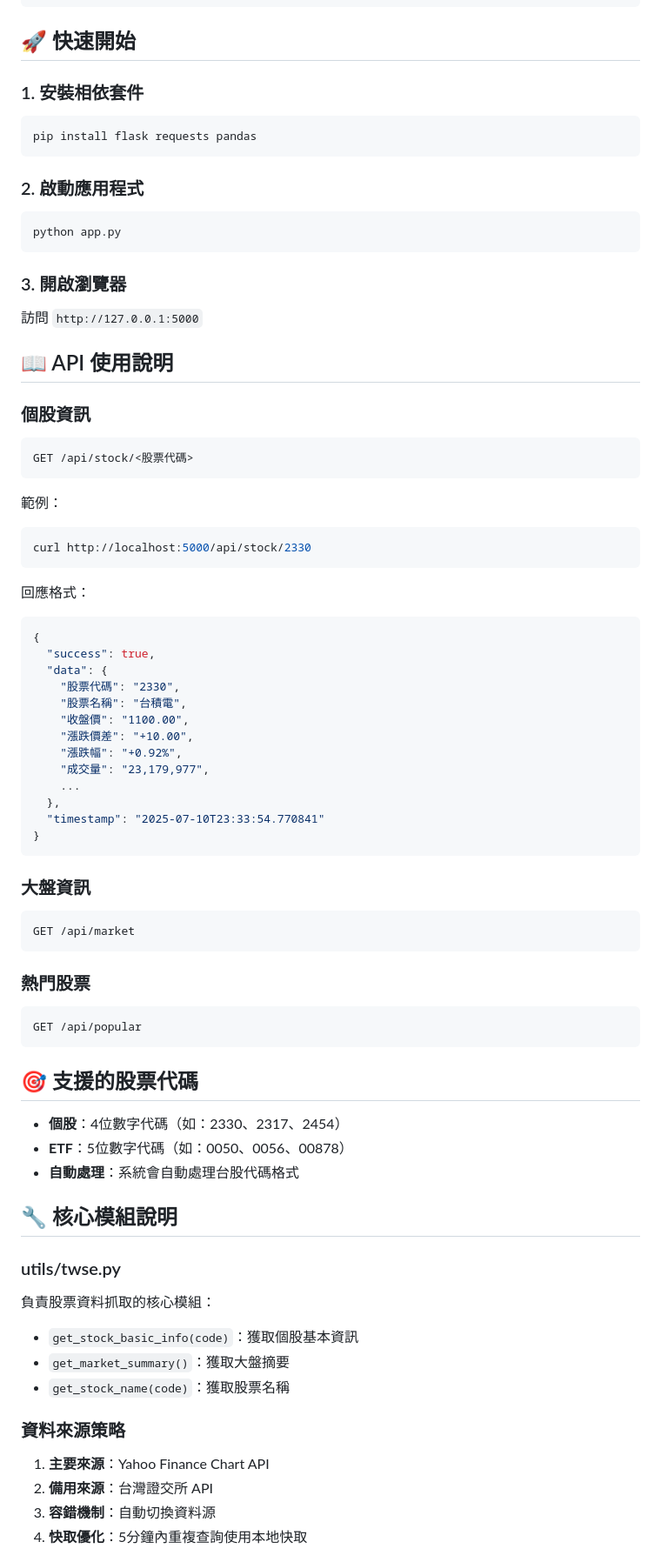
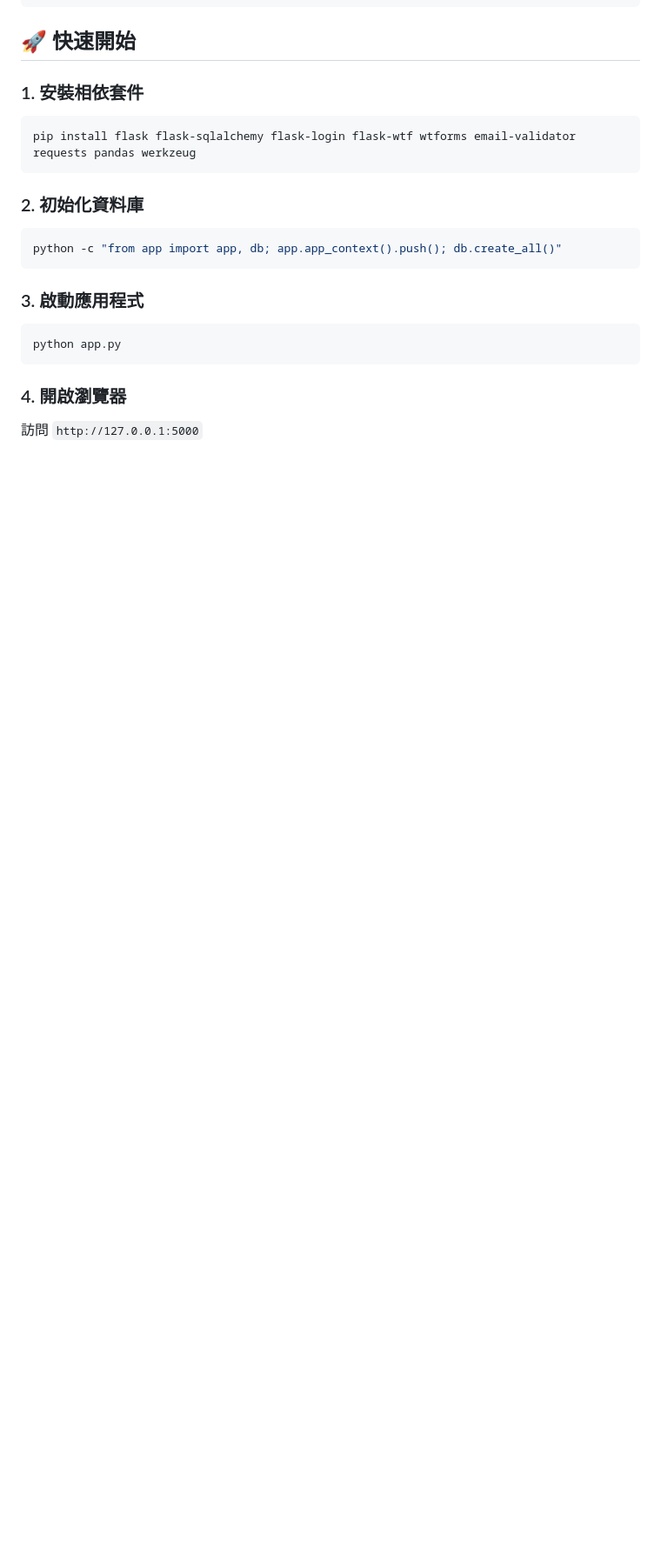
Before and after one commit to iamhenryhuang/financial_web, a Markdown page: README.md, the part around the change printed below. Shown: that part at 87% size. GitHub-like rendering; blank space fills up the shorter version.

````diff
--- a/README.md
+++ b/README.md
@@ -55,76 +77,21 @@ financial_web/
 ### 1. 安裝相依套件
 
 ```bash
-pip install flask requests pandas
+pip install flask flask-sqlalchemy flask-login flask-wtf wtforms email-validator requests pandas werkzeug
 ```
 
-### 2. 啟動應用程式
+### 2. 初始化資料庫
+
+```bash
+python -c "from app import app, db; app.app_context().push(); db.create_all()"
+```
+
+### 3. 啟動應用程式
 
 ```bash
 python app.py
 ```
 
-### 3. 開啟瀏覽器
+### 4. 開啟瀏覽器
 
 訪問 `http://127.0.0.1:5000`
-
-## 📖 API 使用說明
-
-### 個股資訊
-```
-GET /api/stock/<股票代碼>
-```
-
-範例：
-```bash
-curl http://localhost:5000/api/stock/2330
-```
-
-回應格式：
-```json
-{
-  "success": true,
-  "data": {
-    "股票代碼": "2330",
-    "股票名稱": "台積電",
-    "收盤價": "1100.00",
-    "漲跌價差": "+10.00",
-    "漲跌幅": "+0.92%",
-    "成交量": "23,179,977",
-    ...
-  },
-  "timestamp": "2025-07-10T23:33:54.770841"
-}
-```
-
-### 大盤資訊
-```
-GET /api/market
-```
-
-### 熱門股票
-```
-GET /api/popular
-```
-
-## 🎯 支援的股票代碼
-
-- **個股**：4位數字代碼（如：2330、2317、2454）
-- **ETF**：5位數字代碼（如：0050、0056、00878）
-- **自動處理**：系統會自動處理台股代碼格式
-
-## 🔧 核心模組說明
-
-### utils/twse.py
-負責股票資料抓取的核心模組：
-
-- `get_stock_basic_info(code)`：獲取個股基本資訊
-- `get_market_summary()`：獲取大盤摘要
-- `get_stock_name(code)`：獲取股票名稱
-
-### 資料來源策略
-1. **主要來源**：Yahoo Finance Chart API
-2. **備用來源**：台灣證交所 API
-3. **容錯機制**：自動切換資料源
-4. **快取優化**：5分鐘內重複查詢使用本地快取
-
````
Also changed, not shown: other parts of README.md (+30 -25 lines).
